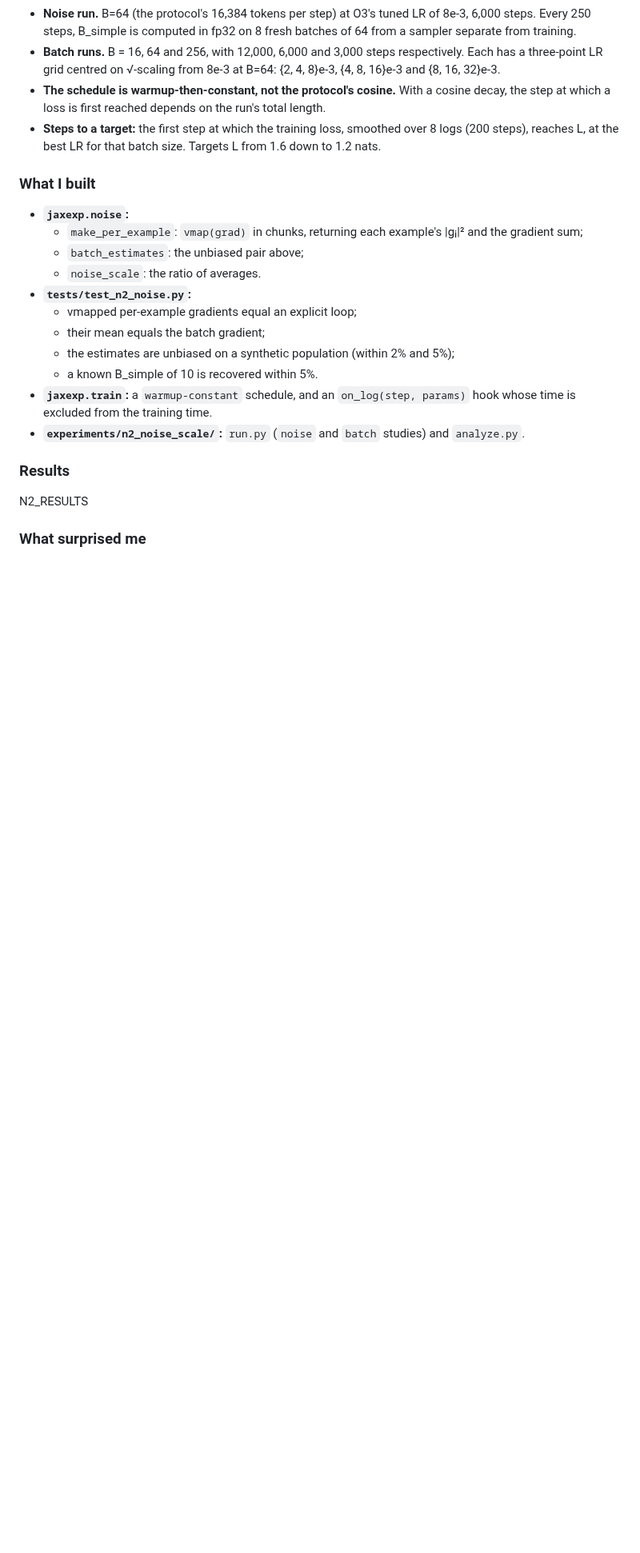
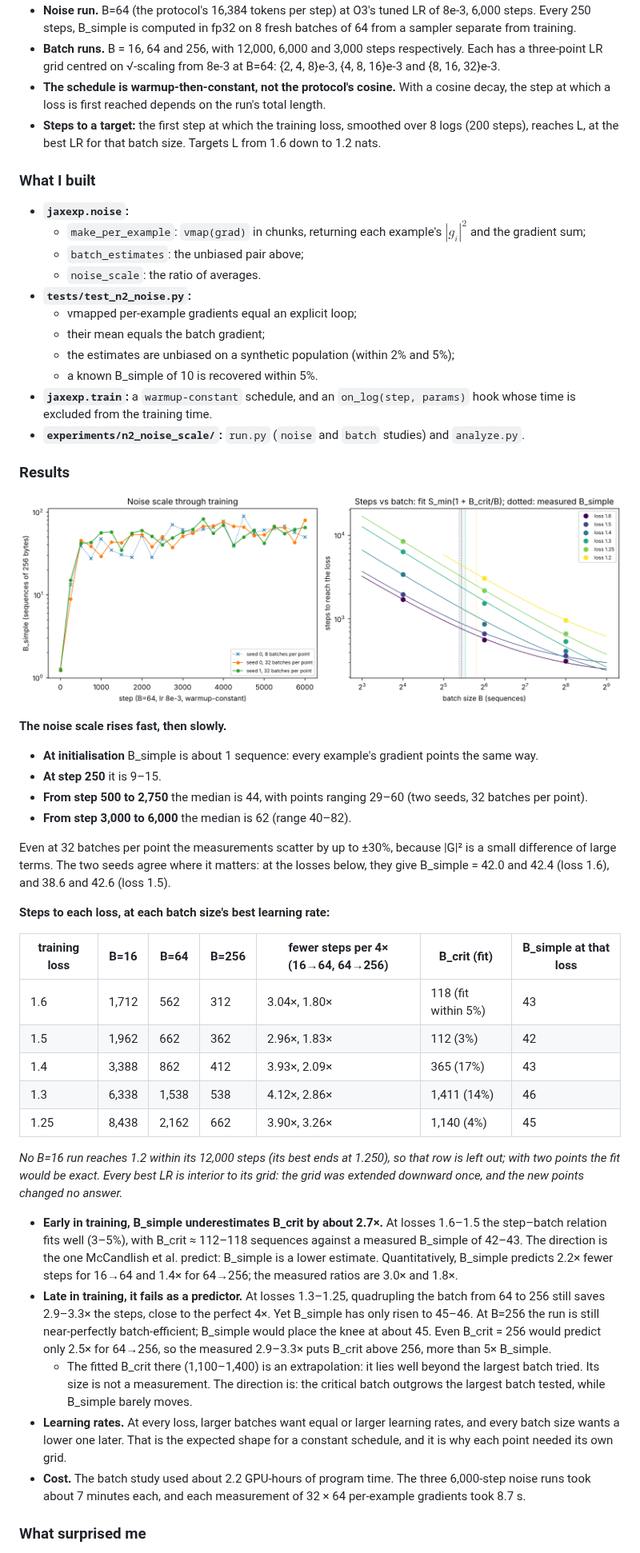
Before and after one commit to davidmiheev/jax-experiments, a Markdown page: docs/m3-sweeps-optimisers-noise.md, the part around one of its changes. Shown at 80% size. GitHub-like rendering; pictures changed too: docs/figures/n2-noise-scale.png; blank space fills up the shorter version.

```diff
--- a/docs/m3-sweeps-optimisers-noise.md
+++ b/docs/m3-sweeps-optimisers-noise.md
@@ -441,7 +441,7 @@ otherwise.
 
 - **`jaxexp.noise`:**
   - `make_per_example`: `vmap(grad)` in chunks, returning each example's
-    |gᵢ|² and the gradient sum;
+    $|g_i|^2$ and the gradient sum;
   - `batch_estimates`: the unbiased pair above;
   - `noise_scale`: the ratio of averages.
 - **`tests/test_n2_noise.py`:**
@@ -456,7 +456,59 @@ otherwise.
 
 ### Results
 
-N2_RESULTS
+![Left: B_simple through a B=64 run, three measurement series. Right: steps to reach six training losses at B = 16, 64, 256 (best LR each), the fit S_min(1 + B_crit/B), and the measured B_simple at each loss (dotted)](figures/n2-noise-scale.png)
+
+**The noise scale rises fast, then slowly.**
+- **At initialisation** B_simple is about 1 sequence: every example's gradient
+  points the same way.
+- **At step 250** it is 9–15.
+- **From step 500 to 2,750** the median is 44, with points ranging 29–60
+  (two seeds, 32 batches per point).
+- **From step 3,000 to 6,000** the median is 62 (range 40–82).
+
+Even at 32 batches per point the measurements scatter by up to ±30%, because |G|²
+is a small difference of large terms. The two seeds agree where it matters:
+at the losses below, they give B_simple = 42.0 and 42.4 (loss 1.6), and 38.6
+and 42.6 (loss 1.5).
+
+**Steps to each loss, at each batch size's best learning rate:**
+
+| training loss | B=16 | B=64 | B=256 | fewer steps per 4× (16→64, 64→256) | B_crit (fit) | B_simple at that loss |
+| --- | --- | --- | --- | --- | --- | --- |
+| 1.6 | 1,712 | 562 | 312 | 3.04×, 1.80× | 118 (fit within 5%) | 43 |
+| 1.5 | 1,962 | 662 | 362 | 2.96×, 1.83× | 112 (3%) | 42 |
+| 1.4 | 3,388 | 862 | 412 | 3.93×, 2.09× | 365 (17%) | 43 |
+| 1.3 | 6,338 | 1,538 | 538 | 4.12×, 2.86× | 1,411 (14%) | 46 |
+| 1.25 | 8,438 | 2,162 | 662 | 3.90×, 3.26× | 1,140 (4%) | 45 |
+
+*No B=16 run reaches 1.2 within its 12,000 steps (its best ends at 1.250), so
+that row is left out; with two points the fit would be exact. Every best LR is interior
+to its grid: the grid was extended downward once, and the new points changed
+no answer.*
+
+- **Early in training, B_simple underestimates B_crit by about 2.7×.** At
+  losses 1.6–1.5 the step–batch relation fits well (3–5%), with B_crit ≈
+  112–118 sequences against a measured B_simple of 42–43. The direction is
+  the one McCandlish et al. predict: B_simple is a lower estimate.
+  Quantitatively, B_simple predicts 2.2× fewer steps for 16→64 and 1.4× for
+  64→256; the measured ratios are 3.0× and 1.8×.
+- **Late in training, it fails as a predictor.** At losses 1.3–1.25,
+  quadrupling the batch from 64 to 256 still saves 2.9–3.3× the steps, close
+  to the perfect 4×. Yet B_simple has only risen to 45–46. At B=256 the run
+  is still near-perfectly batch-efficient; B_simple would place the knee at
+  about 45. Even B_crit = 256 would predict only 2.5× for 64→256, so the
+  measured 2.9–3.3× puts B_crit above 256, more than 5× B_simple.
+  - The fitted B_crit there (1,100–1,400) is an extrapolation: it lies well
+    beyond the largest batch tried. Its size is not a measurement. The
+    direction is: the critical batch outgrows the largest batch tested,
+    while B_simple barely moves.
+- **Learning rates.** At every loss, larger batches want equal or larger
+  learning rates, and every batch size wants a lower one later. That is the expected
+  shape for a constant schedule, and it is why each point needed its own
+  grid.
+- **Cost.** The batch study used about 2.2 GPU-hours of program time. The
+  three 6,000-step noise runs took about 7 minutes each, and each
+  measurement of 32 × 64 per-example gradients took 8.7 s.
 
 ### What surprised me
 
```
Also changed, not shown: other parts of docs/m3-sweeps-optimisers-noise.md (+34 -5 lines), CLAUDE.md (+8 -1 lines), 9 other files.
